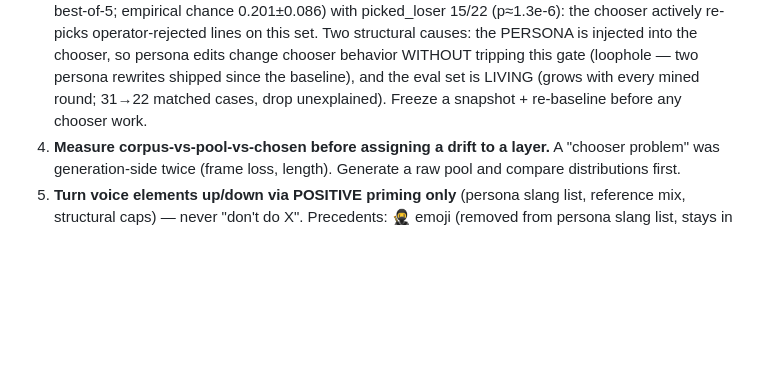
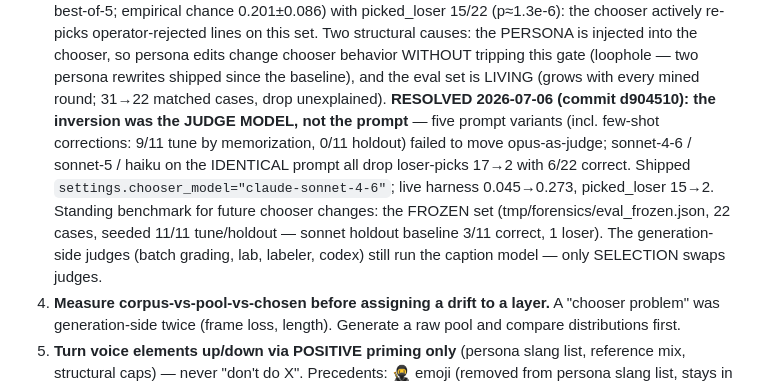
Before and after one commit to dfine123/Trial_Studio, a Markdown page: CLAUDE.md, the part around the change. GitHub-like rendering; blank space fills up the shorter version.

```diff
--- a/CLAUDE.md
+++ b/CLAUDE.md
@@ -29,8 +29,15 @@ secrets); service `Trial_Studio` in project `dynamic-emotion`, app URL
    re-picks operator-rejected lines on this set. Two structural causes: the PERSONA is injected into
    the chooser, so persona edits change chooser behavior WITHOUT tripping this gate (loophole — two
    persona rewrites shipped since the baseline), and the eval set is LIVING (grows with every mined
-   round; 31→22 matched cases, drop unexplained). Freeze a snapshot + re-baseline before any chooser
-   work.
+   round; 31→22 matched cases, drop unexplained). **RESOLVED 2026-07-06 (commit d904510): the
+   inversion was the JUDGE MODEL, not the prompt** — five prompt variants (incl. few-shot
+   corrections: 9/11 tune by memorization, 0/11 holdout) failed to move opus-as-judge; sonnet-4-6 /
+   sonnet-5 / haiku on the IDENTICAL prompt all drop loser-picks 17→2 with 6/22 correct. Shipped
+   `settings.chooser_model="claude-sonnet-4-6"`; live harness 0.045→0.273, picked_loser 15→2.
+   Standing benchmark for future chooser changes: the FROZEN set (tmp/forensics/eval_frozen.json,
+   22 cases, seeded 11/11 tune/holdout — sonnet holdout baseline 3/11 correct, 1 loser). The
+   generation-side judges (batch grading, lab, labeler, codex) still run the caption model — only
+   SELECTION swaps judges.
 4. **Measure corpus-vs-pool-vs-chosen before assigning a drift to a layer.** A "chooser problem" was
    generation-side twice (frame loss, length). Generate a raw pool and compare distributions first.
 5. **Turn voice elements up/down via POSITIVE priming only** (persona slang list, reference mix,
```
Also changed, not shown: docs/chooser-eval-metric.md (+17 -0 lines).
